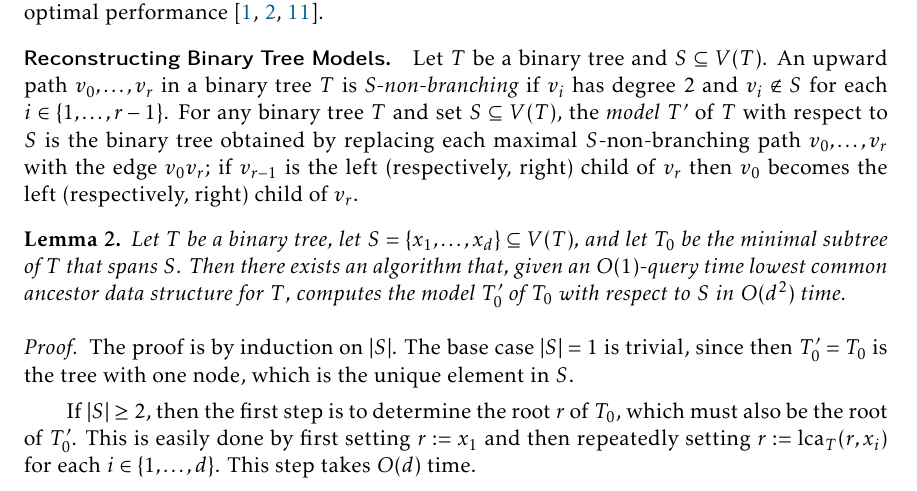
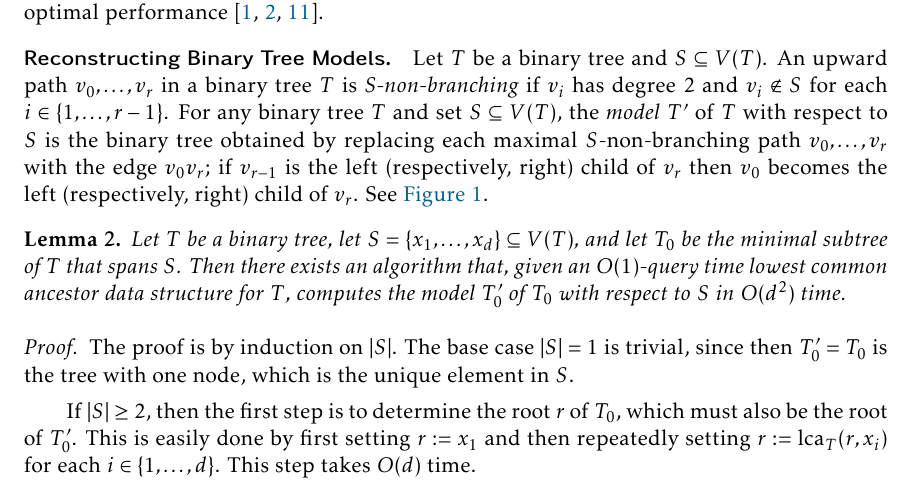
Before and after one commit to patmorin/ps2, a LaTeX document (ps2.tex): part of page 4 of 13, cut so that both start at the same text. Compiled offline with pdfLaTeX.

Commit message:
referenced

```diff
--- a/ps2.tex
+++ b/ps2.tex
@@ -194,7 +194,7 @@ For any two vertices $v,w\in V(T)$, the \emph{lowest common ancestor} $\lca_T(v,
 
 \paragraph*{Reconstructing Binary Tree Models.}
 
-Let $T$ be a binary tree and $S \subseteq V(T)$. An upward path $v_0,\ldots,v_r$ in a binary tree $T$ is \emph{S-non-branching} if $v_{i}$ has degree 2 and $v_i \notin S$ for each $i\in\{1,\ldots,r-1\}$. For any binary tree $T$ and set $S \subseteq V(T)$, the \emph{model} $T'$ of $T$ with respect to $S$ is the binary tree obtained by replacing each maximal $S$-non-branching path $v_0,\ldots,v_r$ with the edge $v_0v_r$; if $v_{r-1}$ is the left (respectively, right) child of $v_r$ then $v_0$ becomes the left (respectively, right) child of $v_r$.
+Let $T$ be a binary tree and $S \subseteq V(T)$. An upward path $v_0,\ldots,v_r$ in a binary tree $T$ is \emph{S-non-branching} if $v_{i}$ has degree 2 and $v_i \notin S$ for each $i\in\{1,\ldots,r-1\}$. For any binary tree $T$ and set $S \subseteq V(T)$, the \emph{model} $T'$ of $T$ with respect to $S$ is the binary tree obtained by replacing each maximal $S$-non-branching path $v_0,\ldots,v_r$ with the edge $v_0v_r$; if $v_{r-1}$ is the left (respectively, right) child of $v_r$ then $v_0$ becomes the left (respectively, right) child of $v_r$. See \cref{trees}.
 
 % An upward path $v_0,\ldots,v_r$ in a binary tree $T$ is \emph{non-branching} if $v_{i-1}$ is the only child of $v_i$ for each $i\in\{1,\ldots,r-1\}$.  For any binary tree $T$, the \emph{model} $T'$ of $T$ is the binary tree obtained by  replacing each maximal non-branching path $v_0,\ldots,v_r$ with the edge $v_0v_r$; if $v_{r-1}$ is the left (respectively, right) child of $v_r$ then $v_0$ becomes the left (respectively, right) child of $v_r$.
 
```
